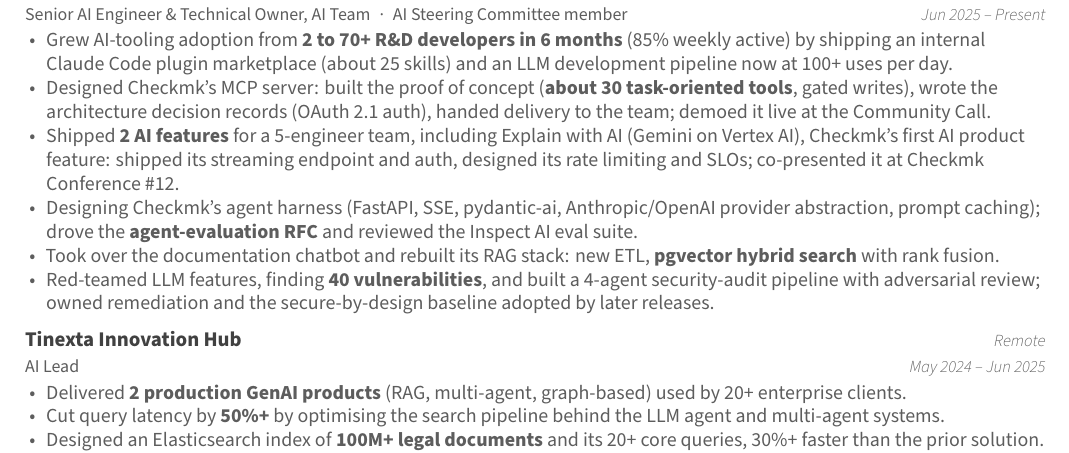
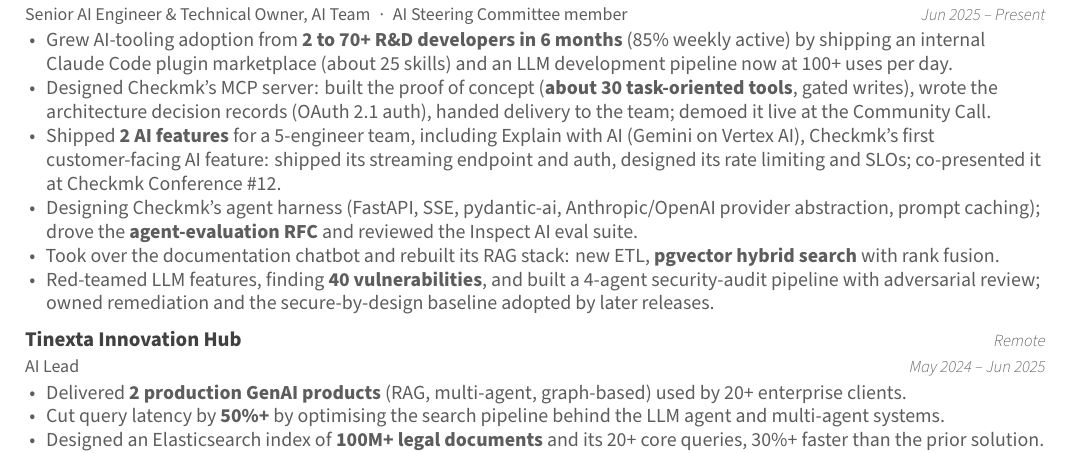
Before and after one commit to Tsadoq/my-cv, a LaTeX CV (cv.tex, which reads resume/experience.tex): part of page 1 of 2, cut so that both start at the same text. Compiled offline with XeLaTeX.

Commit message:
Say the first Checkmk AI feature was customer-facing

```diff
--- a/resume/experience.tex
+++ b/resume/experience.tex
@@ -13,7 +13,7 @@
     {
       \item Grew AI-tooling adoption from \kpi{2 to 70+ R\&D developers in 6 months} (85\% weekly active) by shipping an internal Claude Code plugin marketplace (about 25 skills) and an LLM development pipeline now at 100+ uses per day.
       \item Designed Checkmk's MCP server: built the proof of concept (\kpi{about 30 task-oriented tools}, gated writes), wrote the architecture decision records (OAuth 2.1 auth), handed delivery to the team; demoed it live at the Community Call.
-      \item Shipped \kpi{2 AI features} for a 5-engineer team, including Explain with AI (Gemini on Vertex AI), Checkmk's first AI product feature: shipped its streaming endpoint and auth, designed its rate limiting and SLOs; co-presented it at Checkmk Conference \#12.
+      \item Shipped \kpi{2 AI features} for a 5-engineer team, including Explain with AI (Gemini on Vertex AI), Checkmk's first customer-facing AI feature: shipped its streaming endpoint and auth, designed its rate limiting and SLOs; co-presented it at Checkmk Conference \#12.
       \item Designing Checkmk's agent harness (FastAPI, SSE, pydantic-ai, Anthropic/OpenAI provider abstraction, prompt caching); drove the \kpi{agent-evaluation RFC} and reviewed the Inspect AI eval suite.
       \item Took over the documentation chatbot and rebuilt its RAG stack: new ETL, \kpi{pgvector hybrid search} with rank fusion.
       \item Red-teamed LLM features, finding \kpi{40 vulnerabilities}, and built a 4-agent security-audit pipeline with adversarial review; owned remediation and the secure-by-design baseline adopted by later releases.
```
